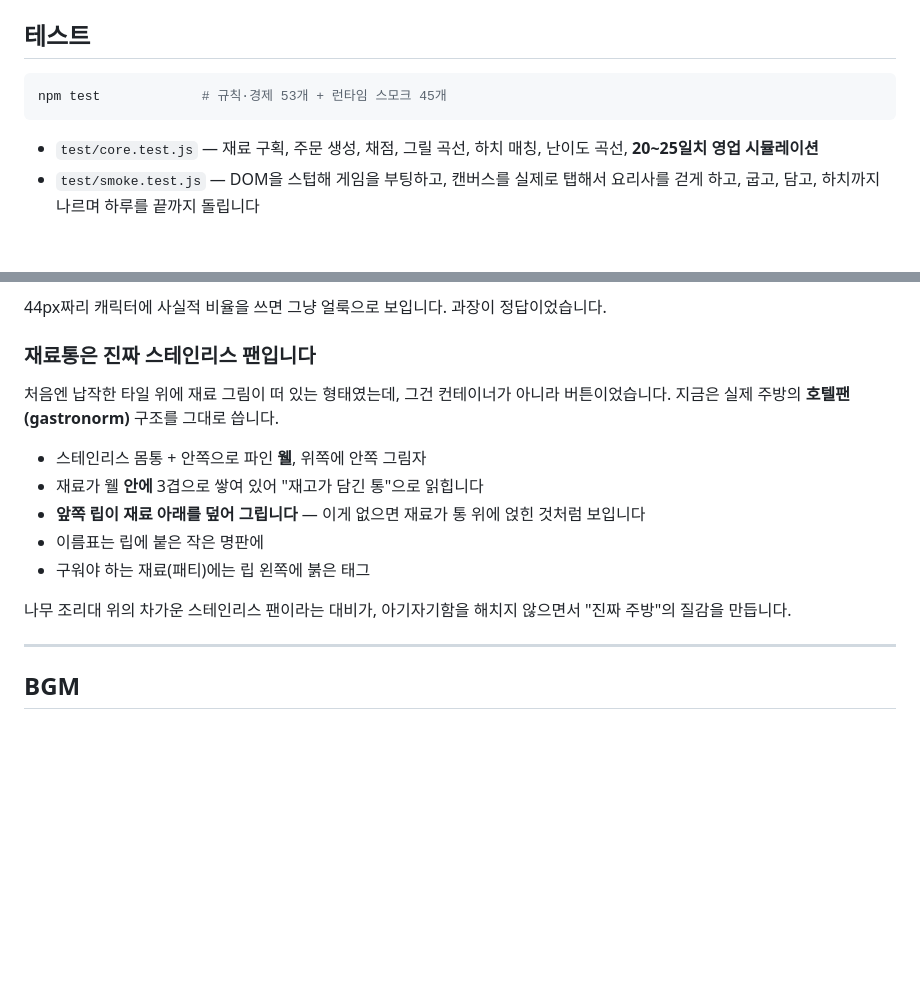
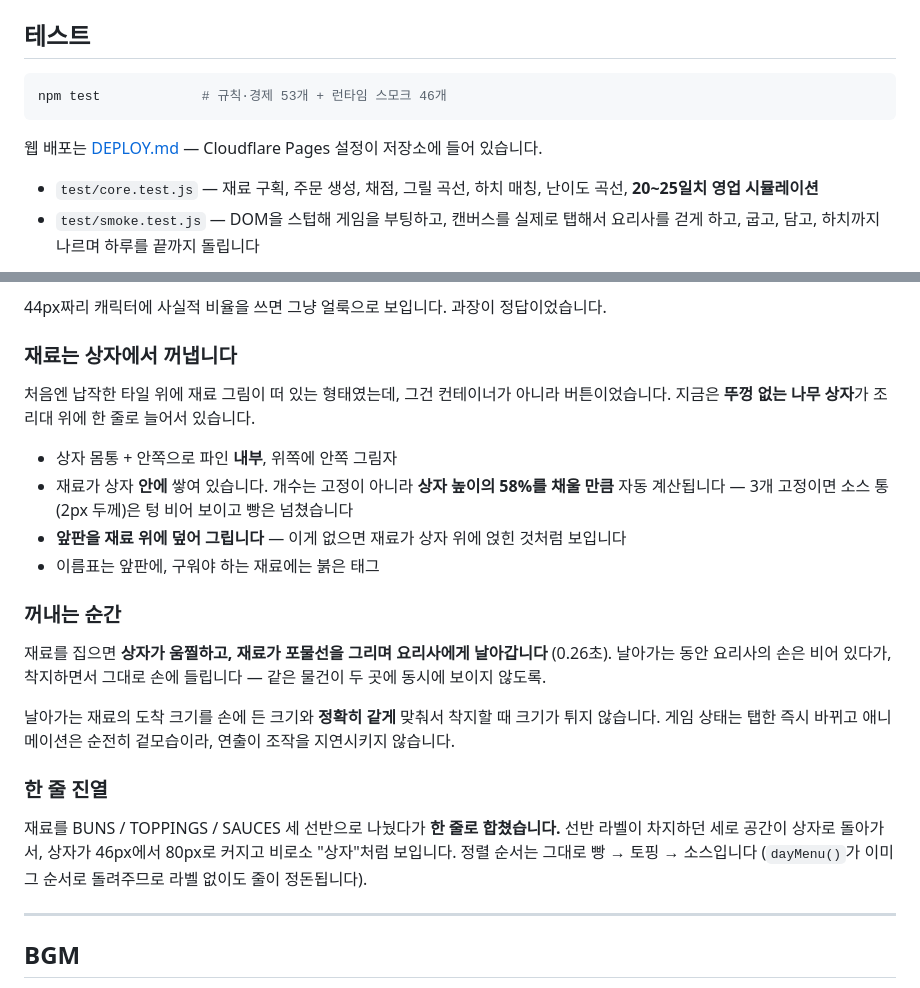
Before and after one commit to Joohyung-accounting/mr-burger, a Markdown page: README.md, 2 parts joined by grey strips. Rendered like a GitHub page; blank space fills up the shorter version.

Commit message:
Boxes on one row, take-out animation, Cloudflare Pages config
Co-Authored-By: Claude Opus 5 <noreply@anthropic.com>

````diff
--- a/README.md
+++ b/README.md
@@ -20,8 +20,10 @@ npm run dev          # http://localhost:5173
 ## 테스트
 
 ```bash
-npm test             # 규칙·경제 53개 + 런타임 스모크 45개
+npm test             # 규칙·경제 53개 + 런타임 스모크 46개
 ```
+
+웹 배포는 [DEPLOY.md](DEPLOY.md) — Cloudflare Pages 설정이 저장소에 들어 있습니다.
 
 - `test/core.test.js` — 재료 구획, 주문 생성, 채점, 그릴 곡선, 하치 매칭, 난이도 곡선,
   **20~25일치 영업 시뮬레이션**
@@ -167,19 +169,32 @@ npm test             # 규칙·경제 53개 + 런타임 스모크 45개
 
 44px짜리 캐릭터에 사실적 비율을 쓰면 그냥 얼룩으로 보입니다. 과장이 정답이었습니다.
 
-### 재료통은 진짜 스테인리스 팬입니다
+### 재료는 상자에서 꺼냅니다
 
 처음엔 납작한 타일 위에 재료 그림이 떠 있는 형태였는데, 그건 컨테이너가 아니라 버튼이었습니다.
-지금은 실제 주방의 **호텔팬(gastronorm)** 구조를 그대로 씁니다.
+지금은 **뚜껑 없는 나무 상자**가 조리대 위에 한 줄로 늘어서 있습니다.
 
-- 스테인리스 몸통 + 안쪽으로 파인 **웰**, 위쪽에 안쪽 그림자
-- 재료가 웰 **안에** 3겹으로 쌓여 있어 "재고가 담긴 통"으로 읽힙니다
-- **앞쪽 립이 재료 아래를 덮어 그립니다** — 이게 없으면 재료가 통 위에 얹힌 것처럼 보입니다
-- 이름표는 립에 붙은 작은 명판에
-- 구워야 하는 재료(패티)에는 립 왼쪽에 붉은 태그
+- 상자 몸통 + 안쪽으로 파인 **내부**, 위쪽에 안쪽 그림자
+- 재료가 상자 **안에** 쌓여 있습니다. 개수는 고정이 아니라 **상자 높이의 58%를 채울 만큼**
+  자동 계산됩니다 — 3개 고정이면 소스 통(2px 두께)은 텅 비어 보이고 빵은 넘쳤습니다
+- **앞판을 재료 위에 덮어 그립니다** — 이게 없으면 재료가 상자 위에 얹힌 것처럼 보입니다
+- 이름표는 앞판에, 구워야 하는 재료에는 붉은 태그
 
-나무 조리대 위의 차가운 스테인리스 팬이라는 대비가, 아기자기함을 해치지 않으면서
-"진짜 주방"의 질감을 만듭니다.
+### 꺼내는 순간
+
+재료를 집으면 **상자가 움찔하고, 재료가 포물선을 그리며 요리사에게 날아갑니다** (0.26초).
+날아가는 동안 요리사의 손은 비어 있다가, 착지하면서 그대로 손에 들립니다 —
+같은 물건이 두 곳에 동시에 보이지 않도록.
+
+날아가는 재료의 도착 크기를 손에 든 크기와 **정확히 같게** 맞춰서 착지할 때 크기가 튀지 않습니다.
+게임 상태는 탭한 즉시 바뀌고 애니메이션은 순전히 겉모습이라, 연출이 조작을 지연시키지 않습니다.
+
+### 한 줄 진열
+
+재료를 BUNS / TOPPINGS / SAUCES 세 선반으로 나눴다가 **한 줄로 합쳤습니다.**
+선반 라벨이 차지하던 세로 공간이 상자로 돌아가서, 상자가 46px에서 80px로 커지고
+비로소 "상자"처럼 보입니다. 정렬 순서는 그대로 빵 → 토핑 → 소스입니다
+(`dayMenu()`가 이미 그 순서로 돌려주므로 라벨 없이도 줄이 정돈됩니다).
 
 ---
 
````
Also changed, not shown: DEPLOY.md (added, +75 -0 lines).
